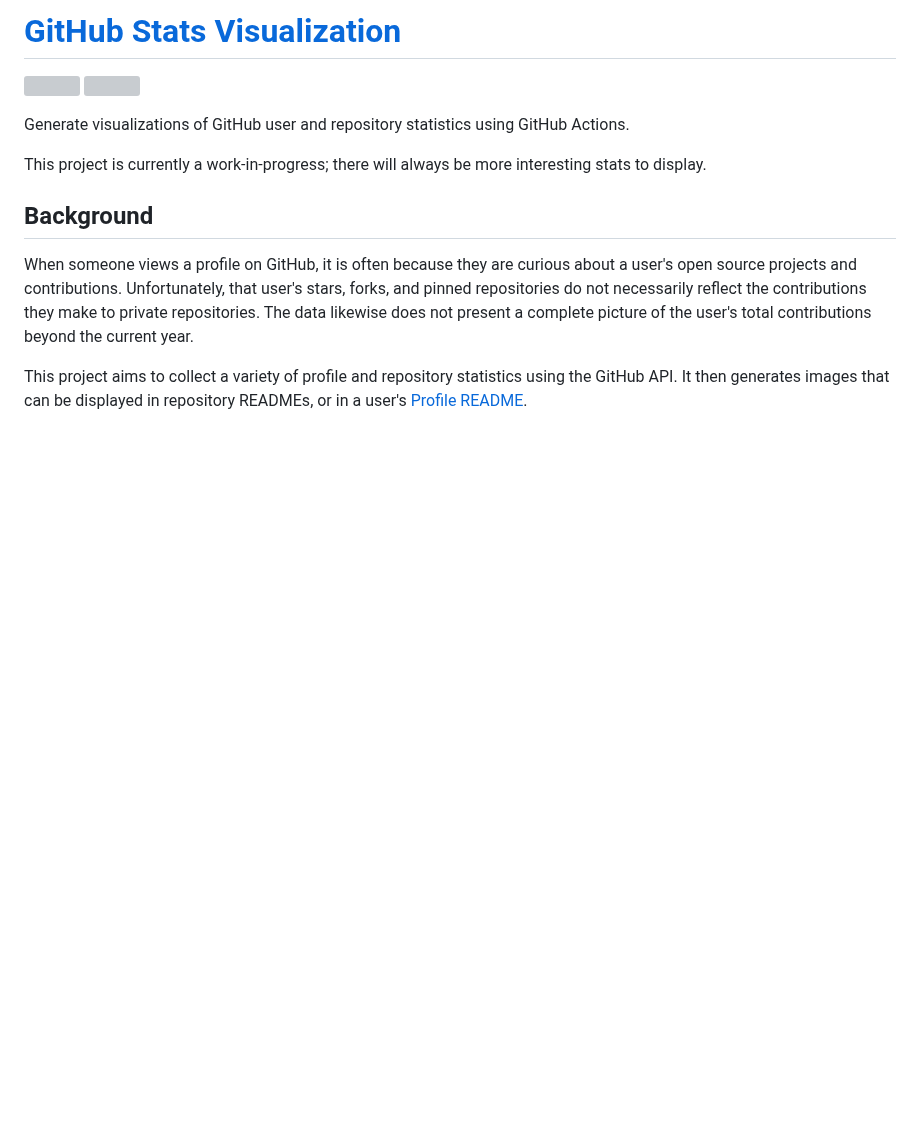
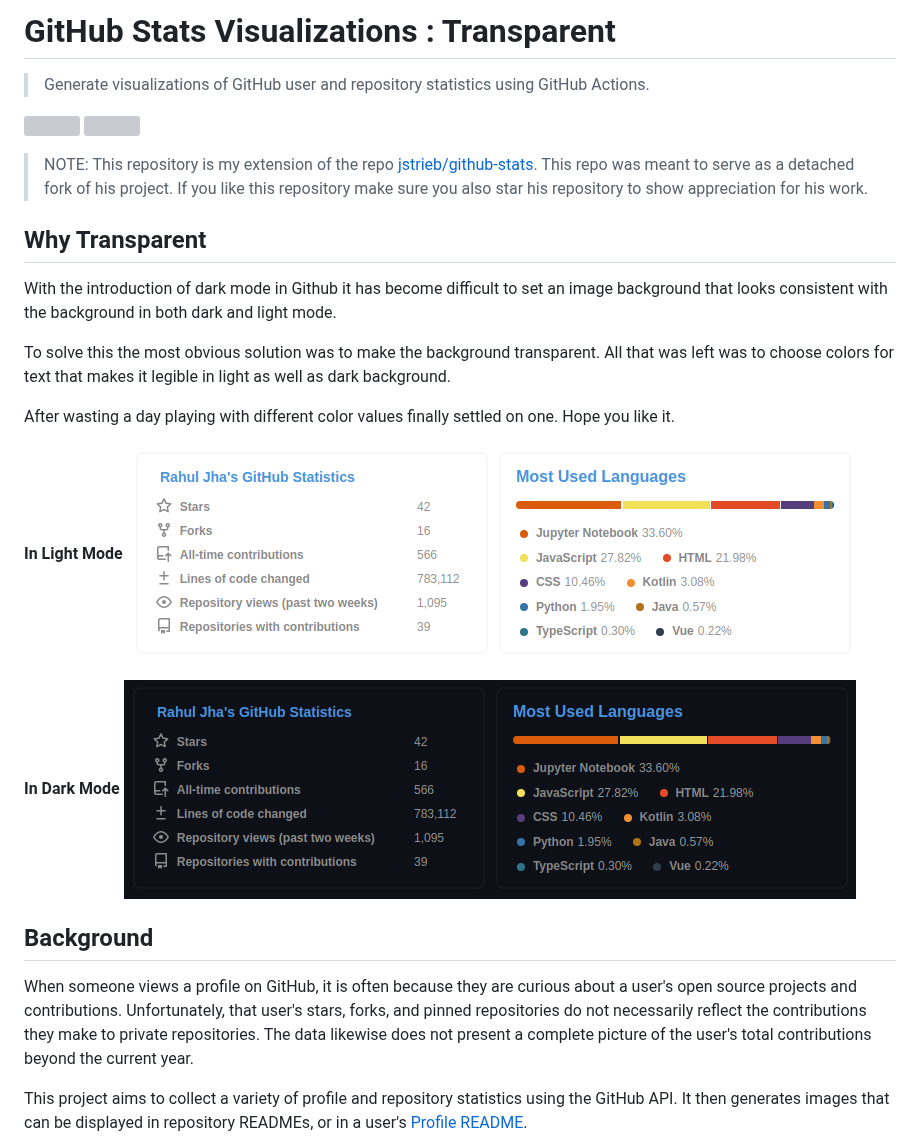
Before and after one commit to rahul-jha98/github-stats-transparent, a Markdown page: README.md, the part around one of its changes. GitHub-like rendering; pictures changed too: readme_images/dark.png (added), readme_images/light.png (added); blank space fills up the shorter version; grey boxes are pictures that could not be loaded.

Commit message:
add images for light and dark mode in README

```diff
--- a/README.md
+++ b/README.md
@@ -1,2 +1,4 @@
-# [GitHub Stats Visualization](https://github.com/jstrieb/github-stats)
+# GitHub Stats Visualizations : Transparent
+> Generate visualizations of GitHub user and repository statistics using GitHub
+Actions.
 
@@ -7,11 +9,20 @@
 
 </a>
 
-Generate visualizations of GitHub user and repository statistics using GitHub
-Actions.
+> NOTE: This repository is my extension of the repo [jstrieb/github-stats](https://github.com/jstrieb/github-stats). This repo was meant to serve as a detached fork of his project. If you like this repository make sure you also star his repository to show appreciation for his work.
 
-This project is currently a work-in-progress; there will always be more
-interesting stats to display.
+## Why Transparent
+With the introduction of dark mode in Github it has become difficult to set an image background that looks consistent with the background in both dark and light mode.
+
+To solve this the most obvious solution was to make the background transparent. All that was left was to choose colors for text that makes it legible in light as well as dark background.
+
+After wasting a day playing with different color values finally settled on one. Hope you like it.
+
+**In Light Mode**
+![](./readme_images/light.png)
+
+**In Dark Mode**
+![](./readme_images/dark.png)
 
 ## Background
 
```
Also changed, not shown: other parts of README.md (+3 -3 lines), 2 other files.
